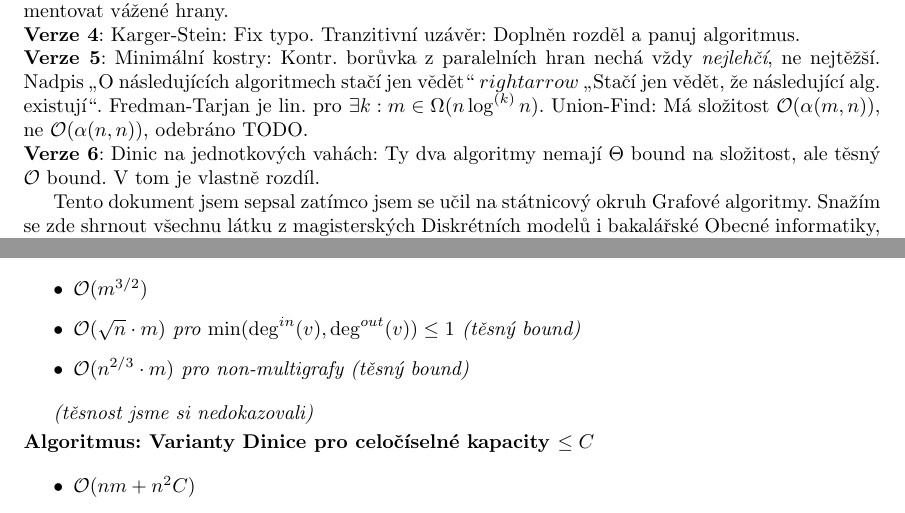
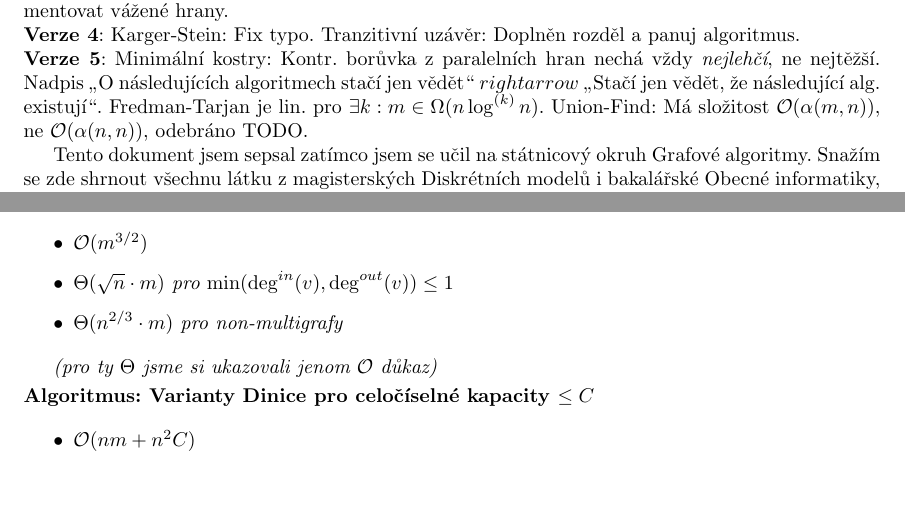
Before and after one commit to Pheeck/mff-statnice-grafove-algoritmy, a LaTeX document (grafove-algoritmy-statnice.tex): two parts of pages 1 and 3 of 13, joined at a grey line, cut so that both start at the same text, the shorter picture padded with empty space. Compiled offline with pdfLaTeX.

Commit message:
Revert "verze 6"
This reverts commit 23082c4bf8ca6a2d9de71987ed4bb29136627813.

```diff
--- a/grafove-algoritmy-statnice.tex
+++ b/grafove-algoritmy-statnice.tex
@@ -91,10 +91,6 @@ stačí jen vědět} $rightarrow$ \enquote{Stačí jen vědět, že následujíc
 existují}. Fredman-Tarjan je lin. pro $\exists k: m \in \Omega(n \log^{(k)}
 n)$. Union-Find: Má složitost $\OO(\alpha(m, n))$, ne $\OO(\alpha(n, n))$,
 odebráno TODO.
-
-\noindent
-\textbf{Verze 6}: Dinic na jednotkových vahách: Ty dva algoritmy nemají
-$\Theta$ bound na složitost, ale těsný $\OO$ bound.  V tom je vlastně rozdíl.
 
 Tento dokument jsem sepsal zatímco jsem se učil na státnicový okruh Grafové
 algoritmy.  Snažím se zde shrnout všechnu látku z magisterských Diskrétních
@@ -315,12 +311,11 @@ $\OO(n^\omega \log n)$ full APSP, ale jen pro unweighted
 
     \begin{itemize}
         \item $\OO(m^{3 / 2})$
-        \item $\OO(\sqrt{n} \cdot m)$ pro $\min(\deg^{in}(v), \deg^{out}(v))
-            \le 1$ (těsný bound)
-        \item $\OO(n^{2/3} \cdot m)$ pro non-multigrafy (těsný bound)
+        \item $\Theta(\sqrt{n} \cdot m)$ pro $\min(\deg^{in}(v), \deg^{out}(v)) \le 1$
+        \item $\Theta(n^{2/3} \cdot m)$ pro non-multigrafy
     \end{itemize}
 
-    (těsnost jsme si nedokazovali)
+    (pro ty $\Theta$ jsme si ukazovali jenom $\OO$ důkaz)
 \end{anal}
 
 \begin{alg}[Varianty Dinice pro celočíselné kapacity $\le C$]
```
